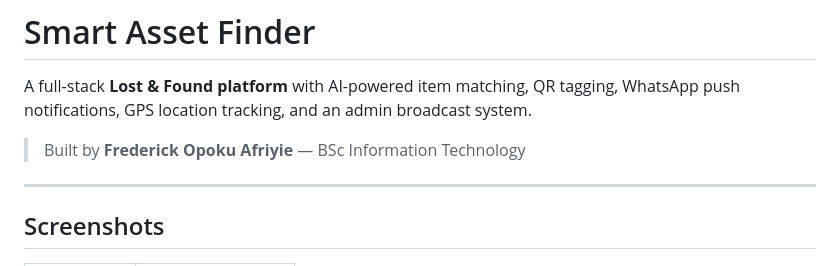
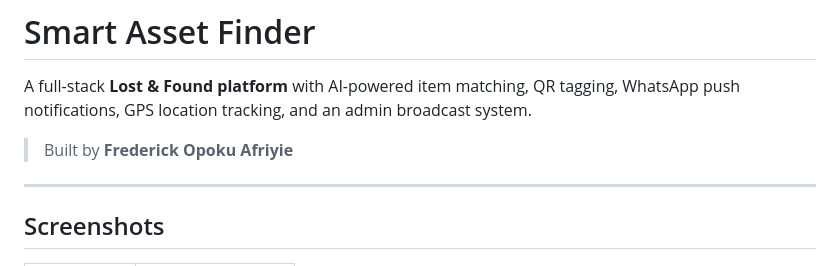
Before and after one commit to fredopoku/Smart-Asset-Finder, a Markdown page: README.md, the part around the change. Rendered like a GitHub page.

Commit message:
Fix author attribution formatting in README

```diff
--- a/README.md
+++ b/README.md
@@ -2,7 +2,7 @@
 
 A full-stack **Lost & Found platform** with AI-powered item matching, QR tagging, WhatsApp push notifications, GPS location tracking, and an admin broadcast system.
 
-> Built by **Frederick Opoku Afriyie** — BSc Information Technology
+> Built by **Frederick Opoku Afriyie**
 
 ---
 
```
